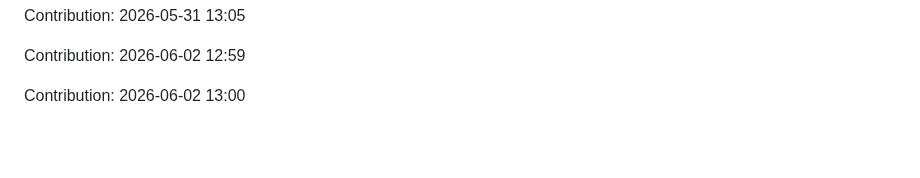
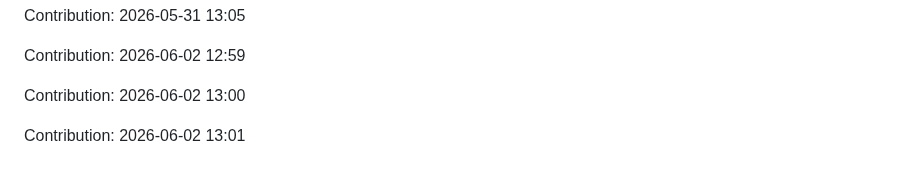
Before and after one commit to urvashi181/Myfiirstrepo, a Markdown page: repo/README.md, the part around the change. GitHub-like rendering; blank space fills up the shorter version.

Commit message:
Contribution: 2026-06-02 13:01

```diff
--- a/repo/README.md
+++ b/repo/README.md
@@ -2925,3 +2925,5 @@ Contribution: 2026-05-31 13:05
 Contribution: 2026-06-02 12:59
 
 Contribution: 2026-06-02 13:00
+
+Contribution: 2026-06-02 13:01
```
